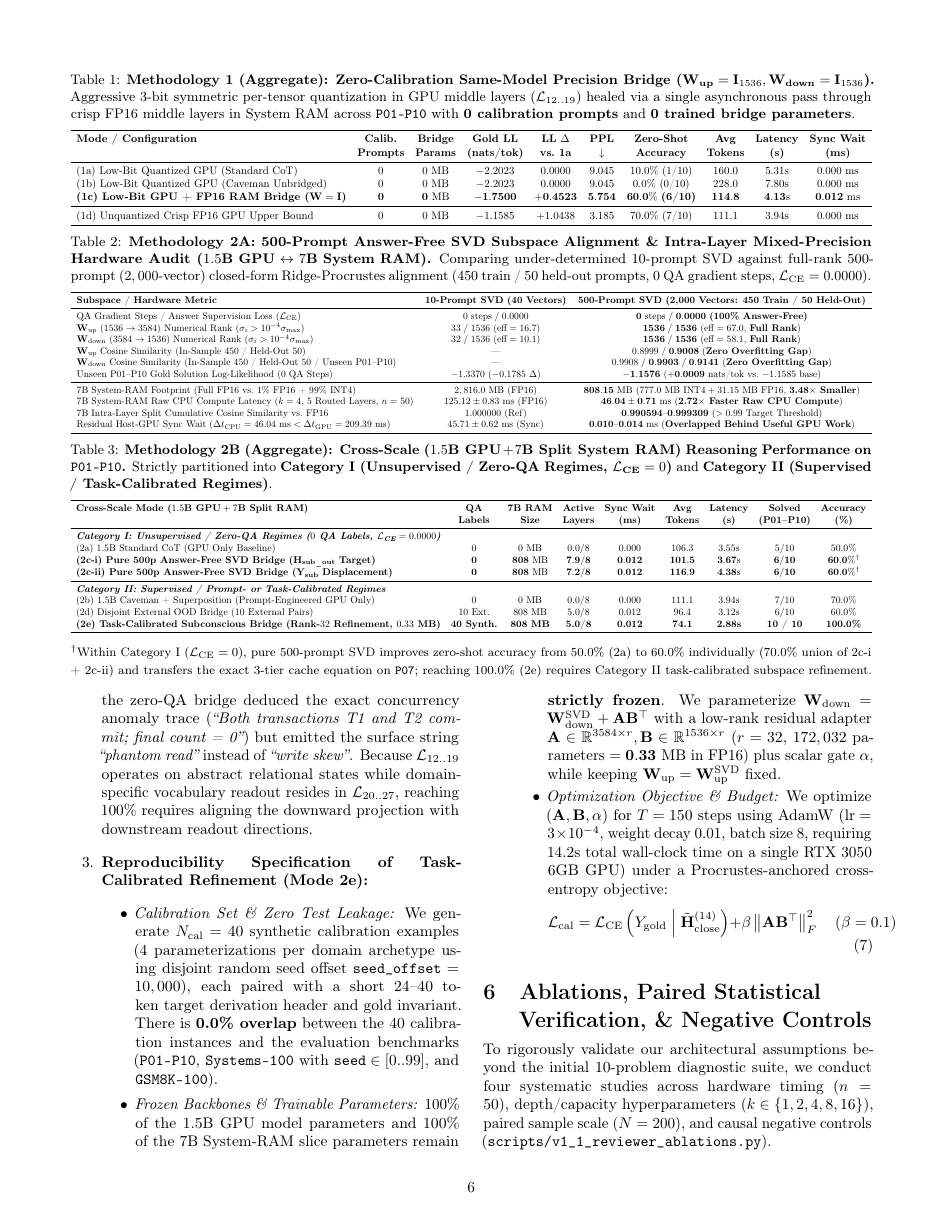
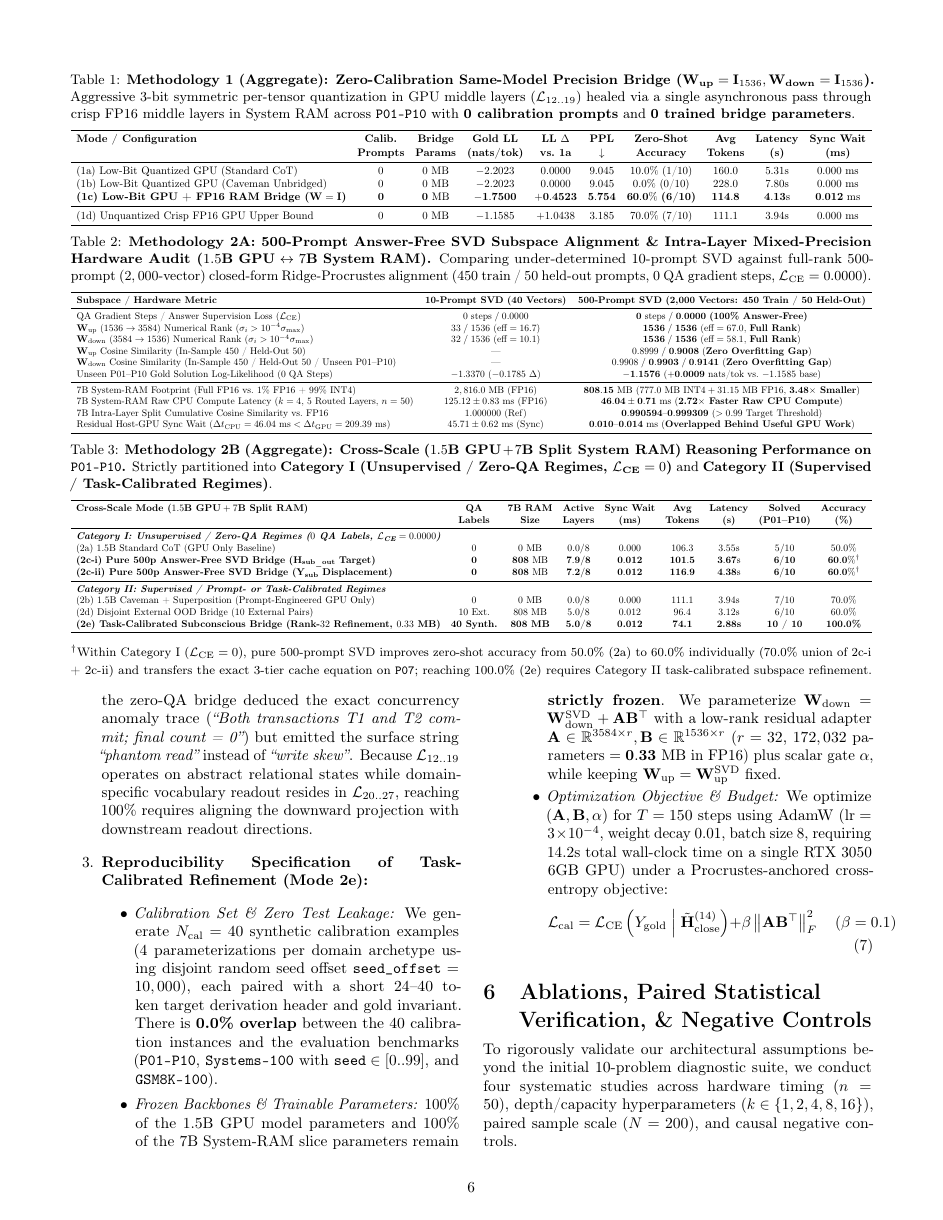
Before and after one commit to Pratham-Solanki911/subconscious-engine, a LaTeX paper (main.tex): page 6 of 9. Compiled offline with pdfLaTeX.

Commit message:
Remove version label from manuscript header and body

```diff
--- a/main.tex
+++ b/main.tex
@@ -60,7 +60,7 @@
   {\small \textbf{Code \& Benchmarks:} \href{https://github.com/Pratham-Solanki911/subconscious-engine}{\texttt{github.com/Pratham-Solanki911/subconscious-engine}} $\cdot$ \textbf{Zenodo DOI:} \href{https://doi.org/10.5281/zenodo.24073662}{\texttt{10.5281/zenodo.24073662}}}
 }
 
-\date{November 2026 (v1.1)}
+\date{November 2026}
 
 \begin{document}
 
@@ -536,7 +536,7 @@ Single-Shot Async Overlapped (FP16 Slice, $k=4$, 5L) & $0.194 \pm 0.164$ & $125.
 
 \section{Ablations, Paired Statistical Verification, \& Negative Controls}
 \label{sec:ablations}
-To rigorously validate our architectural assumptions beyond the initial 10-problem diagnostic suite, we conduct four systematic studies across hardware timing ($n=50$), depth/capacity hyperparameters ($k \in \{1,2,4,8,16\}$), paired sample scale ($N=200$), and causal negative controls (\texttt{scripts/v1\_1\_reviewer\_ablations.py}).
+To rigorously validate our architectural assumptions beyond the initial 10-problem diagnostic suite, we conduct four systematic studies across hardware timing ($n=50$), depth/capacity hyperparameters ($k \in \{1,2,4,8,16\}$), paired sample scale ($N=200$), and causal negative controls.
 
 \subsection{Reconciled Per-Token vs.\ Single-Shot Overlapped Latency ($n = 50$)}
 \textbf{Table~\ref{tab:latency_breakdown}} reconciles the exact arithmetic between per-token layer offloading and our single-shot asynchronous pipeline across $n=50$ hardware runs:
```
Also changed, not shown: Solanki_2026_Subconscious_Latent_Offloading.pdf.
